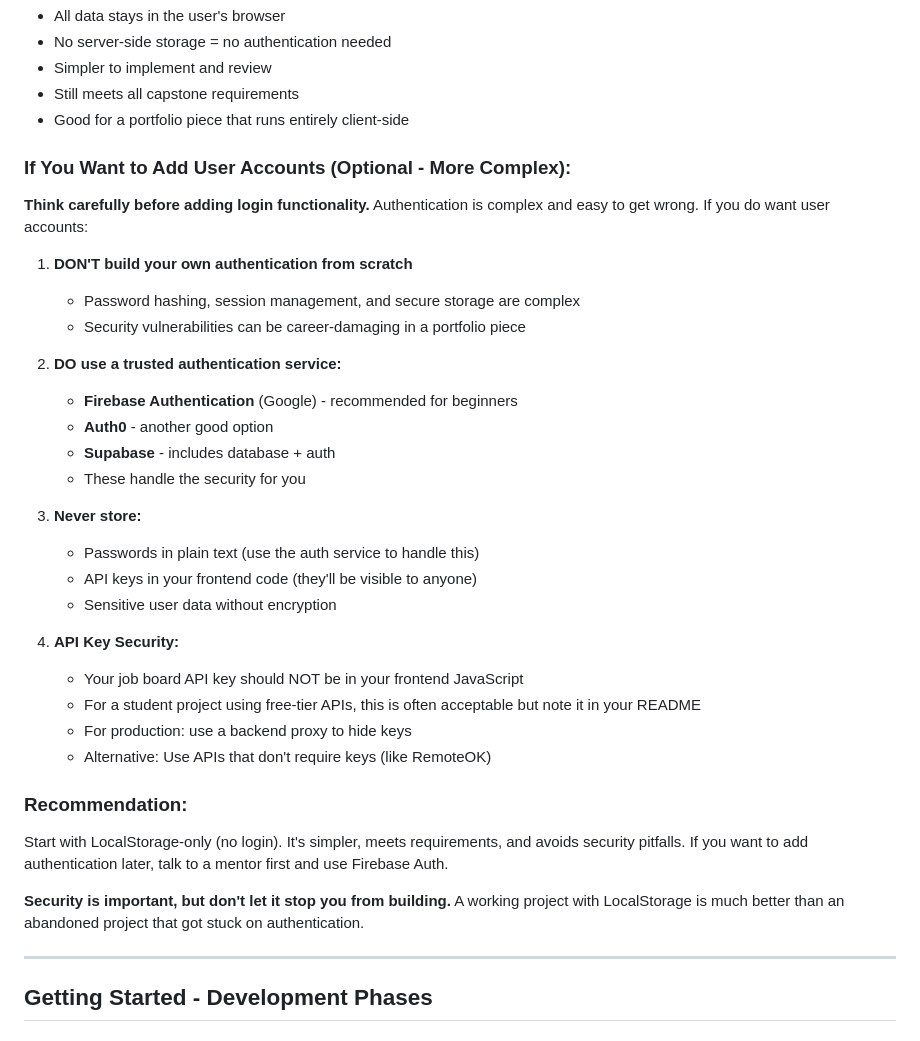
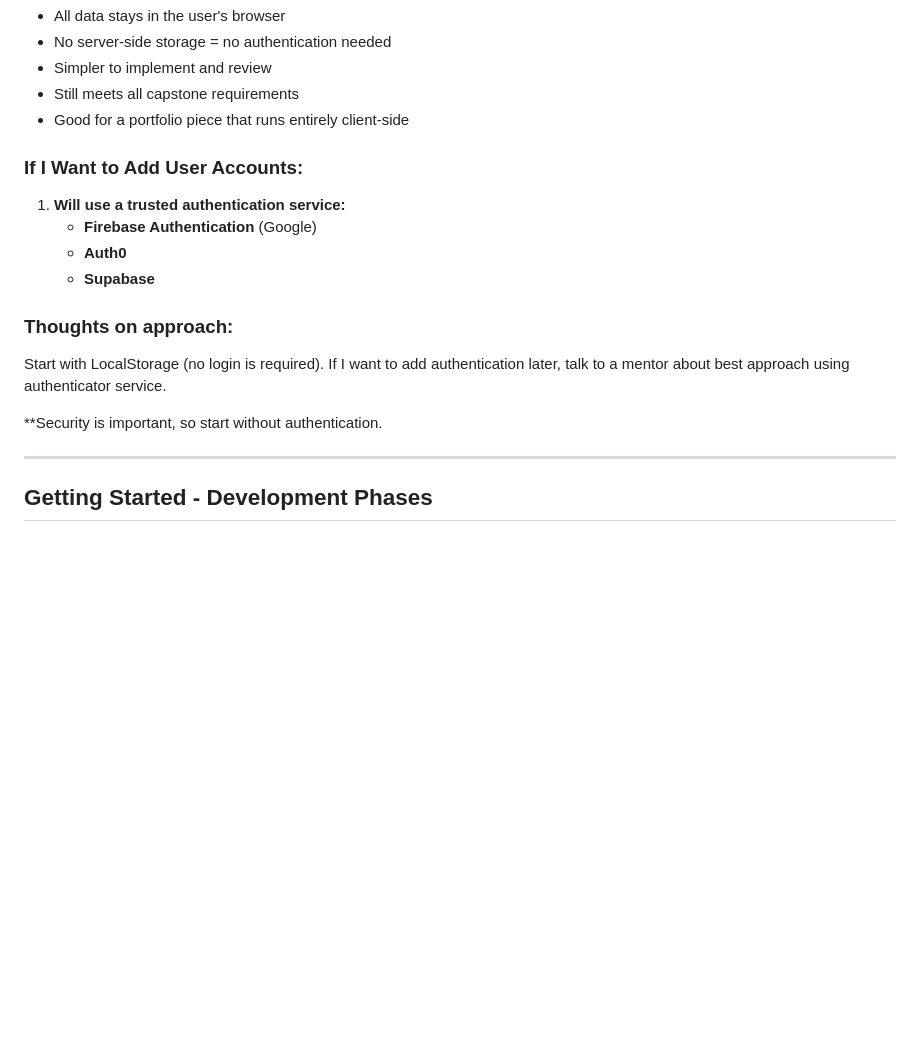
Before and after one commit to Arioch3d/SkillPath, a Markdown page: SkillPath_Capstone_Project_Plan.md, the part around one of its changes. Drawn GitHub-style; blank space fills up the shorter version.

```diff
--- a/SkillPath_Capstone_Project_Plan.md
+++ b/SkillPath_Capstone_Project_Plan.md
@@ -141,35 +141,18 @@ A **Career Skills Tracker & Learning Hub** is perfect for your capstone because
 - Still meets all capstone requirements
 - Good for a portfolio piece that runs entirely client-side
 
-### If You Want to Add User Accounts (Optional - More Complex):
+### If I Want to Add User Accounts:
 
-**Think carefully before adding login functionality.** Authentication is complex and easy to get wrong. If you do want user accounts:
+1. **Will use a trusted authentication service:**
+   - **Firebase Authentication** (Google)
+   - **Auth0**
+   - **Supabase**
 
-1. **DON'T build your own authentication from scratch**
-   - Password hashing, session management, and secure storage are complex
-   - Security vulnerabilities can be career-damaging in a portfolio piece
+### Thoughts on approach:
+Start with LocalStorage (no login is required). If I want to add authentication later, talk to a mentor about best approach using authenticator service.
 
-2. **DO use a trusted authentication service:**
-   - **Firebase Authentication** (Google) - recommended for beginners
-   - **Auth0** - another good option
-   - **Supabase** - includes database + auth
-   - These handle the security for you
+**Security is important, so start without authentication.
 
-3. **Never store:**
-   - Passwords in plain text (use the auth service to handle this)
-   - API keys in your frontend code (they'll be visible to anyone)
-   - Sensitive user data without encryption
-
-4. **API Key Security:**
-   - Your job board API key should NOT be in your frontend JavaScript
-   - For a student project using free-tier APIs, this is often acceptable but note it in your README
-   - For production: use a backend proxy to hide keys
-   - Alternative: Use APIs that don't require keys (like RemoteOK)
-
-### Recommendation:
-Start with LocalStorage-only (no login). It's simpler, meets requirements, and avoids security pitfalls. If you want to add authentication later, talk to a mentor first and use Firebase Auth.
-
-**Security is important, but don't let it stop you from building.** A working project with LocalStorage is much better than an abandoned project that got stuck on authentication.
 
 ---
 
```
Also changed, not shown: other parts of SkillPath_Capstone_Project_Plan.md (+20 -54 lines).
